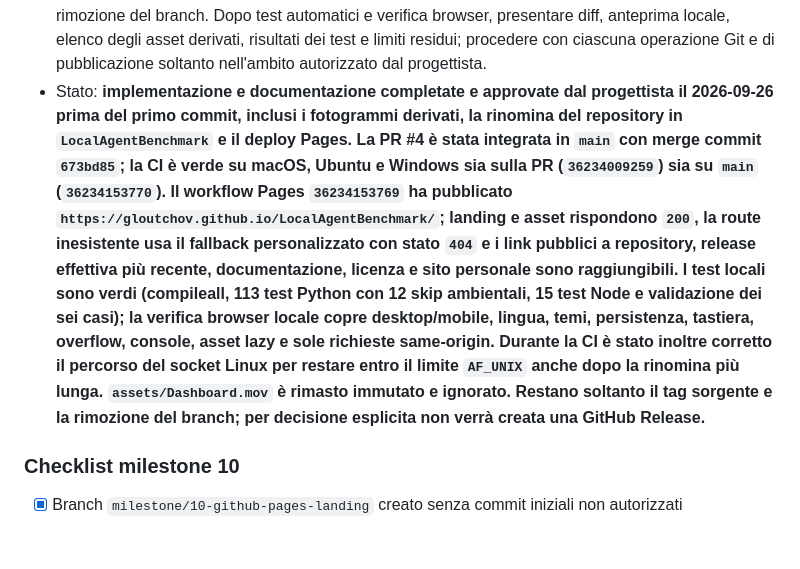
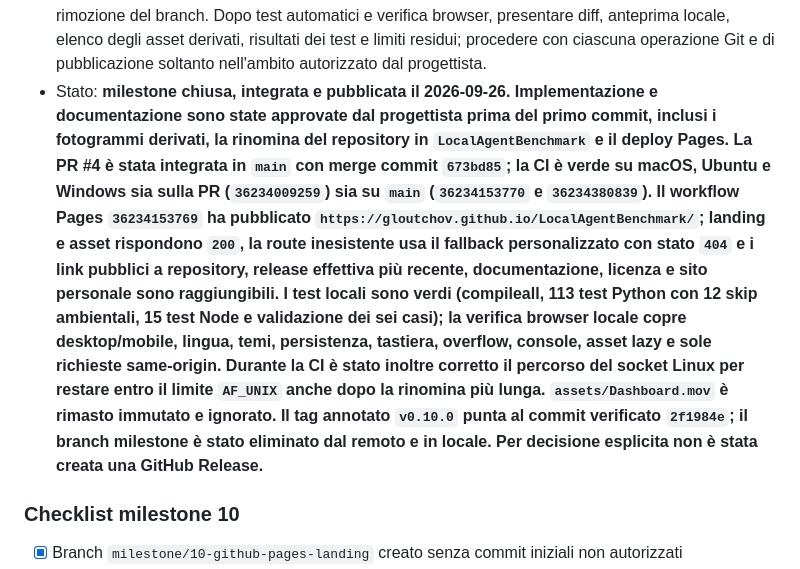
Before and after one commit to gloutchov/MyBenchmark, a Markdown page: PLAN.md, the part around one of its changes. GitHub-like rendering; blank space fills up the shorter version.

Commit message:
docs: close milestone 10

```diff
--- a/PLAN.md
+++ b/PLAN.md
@@ -436,7 +436,7 @@ Versione corrente / Current version: **0.10.0**
 - Documentazione: aggiornare `README.md`, `ISTRUZIONI.md`, `INSTRUCTIONS.md`, `SECURITY_MODEL.md`, `MAP.md`, `AGENTS.md` e questo piano; aggiungere istruzioni per anteprima locale, manutenzione dei contenuti/asset, aggiornamento dei link e funzionamento del deploy Pages; sincronizzare la versione `0.10.0` in tutti i punti canonici soltanto durante l'implementazione della milestone. Tutti gli aggiornamenti documentali devono essere completati e revisionati sul branch della milestone prima dell'approvazione al merge, così che `main` riceva insieme funzionalità, documentazione e modello di sicurezza coerenti.
 - Release: creare il tag sorgente `v0.10.0`; per decisione esplicita del progettista non creare una GitHub Release, perché la milestone aggiunge presentazione e pubblicazione web senza modificare il comportamento funzionale del benchmark. Il link “ultima release” della landing page resta stabile tramite `/releases/latest` e continua a puntare all'ultima GitHub Release effettivamente pubblicata.
 - Gate di approvazione: all'avvio dei lavori creare il branch dedicato, ma mantenere tutte le modifiche non committate per consentire la verifica personale locale del progettista. Prima dell'avallo esplicito sono vietati commit, push, apertura PR, merge, tag, GitHub Release, attivazione/deploy Pages e rimozione del branch. Dopo test automatici e verifica browser, presentare diff, anteprima locale, elenco degli asset derivati, risultati dei test e limiti residui; procedere con ciascuna operazione Git e di pubblicazione soltanto nell'ambito autorizzato dal progettista.
-- Stato: **implementazione e documentazione completate e approvate dal progettista il 2026-09-26 prima del primo commit, inclusi i fotogrammi derivati, la rinomina del repository in `LocalAgentBenchmark` e il deploy Pages. La PR #4 è stata integrata in `main` con merge commit `673bd85`; la CI è verde su macOS, Ubuntu e Windows sia sulla PR (`36234009259`) sia su `main` (`36234153770`). Il workflow Pages `36234153769` ha pubblicato `https://gloutchov.github.io/LocalAgentBenchmark/`; landing e asset rispondono `200`, la route inesistente usa il fallback personalizzato con stato `404` e i link pubblici a repository, release effettiva più recente, documentazione, licenza e sito personale sono raggiungibili. I test locali sono verdi (compileall, 113 test Python con 12 skip ambientali, 15 test Node e validazione dei sei casi); la verifica browser locale copre desktop/mobile, lingua, temi, persistenza, tastiera, overflow, console, asset lazy e sole richieste same-origin. Durante la CI è stato inoltre corretto il percorso del socket Linux per restare entro il limite `AF_UNIX` anche dopo la rinomina più lunga. `assets/Dashboard.mov` è rimasto immutato e ignorato. Restano soltanto il tag sorgente e la rimozione del branch; per decisione esplicita non verrà creata una GitHub Release.**
+- Stato: **milestone chiusa, integrata e pubblicata il 2026-09-26. Implementazione e documentazione sono state approvate dal progettista prima del primo commit, inclusi i fotogrammi derivati, la rinomina del repository in `LocalAgentBenchmark` e il deploy Pages. La PR #4 è stata integrata in `main` con merge commit `673bd85`; la CI è verde su macOS, Ubuntu e Windows sia sulla PR (`36234009259`) sia su `main` (`36234153770` e `36234380839`). Il workflow Pages `36234153769` ha pubblicato `https://gloutchov.github.io/LocalAgentBenchmark/`; landing e asset rispondono `200`, la route inesistente usa il fallback personalizzato con stato `404` e i link pubblici a repository, release effettiva più recente, documentazione, licenza e sito personale sono raggiungibili. I test locali sono verdi (compileall, 113 test Python con 12 skip ambientali, 15 test Node e validazione dei sei casi); la verifica browser locale copre desktop/mobile, lingua, temi, persistenza, tastiera, overflow, console, asset lazy e sole richieste same-origin. Durante la CI è stato inoltre corretto il percorso del socket Linux per restare entro il limite `AF_UNIX` anche dopo la rinomina più lunga. `assets/Dashboard.mov` è rimasto immutato e ignorato. Il tag annotato `v0.10.0` punta al commit verificato `2f1984e`; il branch milestone è stato eliminato dal remoto e in locale. Per decisione esplicita non è stata creata una GitHub Release.**
 
 ### Checklist milestone 10
 
```
Also changed, not shown: other parts of PLAN.md (+3 -3 lines).
